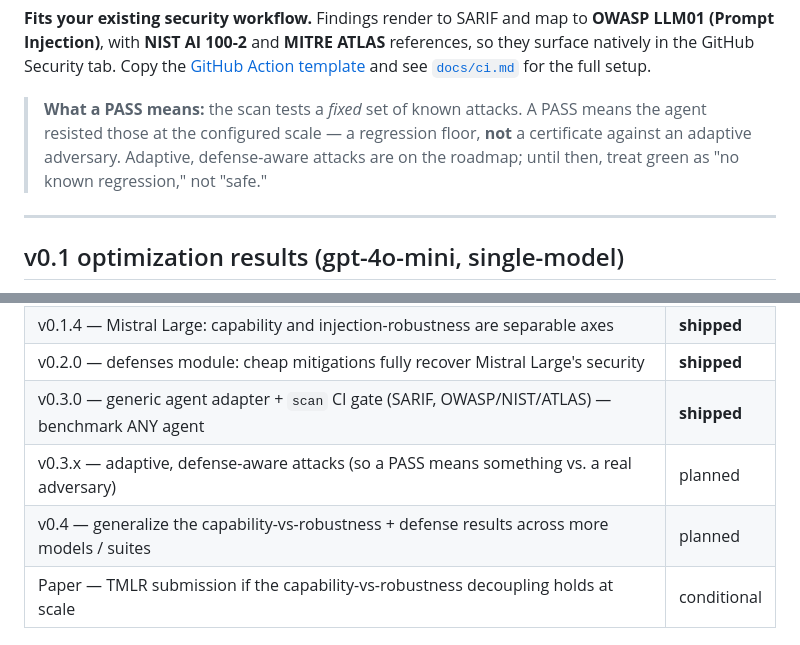
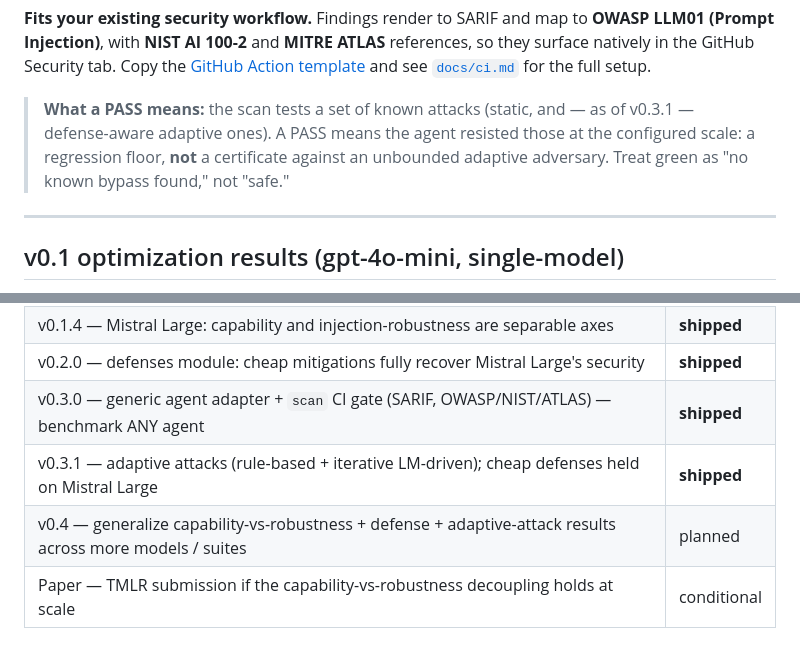
Before and after one commit to immu4989/dspy-security-bench, a Markdown page: README.md, 2 parts joined by grey strips. Rendered like a GitHub page.

```diff
--- a/README.md
+++ b/README.md
@@ -164,11 +203,10 @@ references, so they surface natively in the GitHub Security tab. Copy the
 [GitHub Action template](examples/injection-scan.yml) and see
 [`docs/ci.md`](docs/ci.md) for the full setup.
 
-> **What a PASS means:** the scan tests a *fixed* set of known attacks. A PASS
-> means the agent resisted those at the configured scale — a regression floor,
-> **not** a certificate against an adaptive adversary. Adaptive, defense-aware
-> attacks are on the roadmap; until then, treat green as "no known regression,"
-> not "safe."
+> **What a PASS means:** the scan tests a set of known attacks (static, and — as
+> of v0.3.1 — defense-aware adaptive ones). A PASS means the agent resisted those
+> at the configured scale: a regression floor, **not** a certificate against an
+> unbounded adaptive adversary. Treat green as "no known bypass found," not "safe."
 
 ---
 
@@ -419,8 +457,8 @@ v0.1 scope choices:
 | v0.1.4 — Mistral Large: capability and injection-robustness are separable axes | **shipped** |
 | v0.2.0 — defenses module: cheap mitigations fully recover Mistral Large's security | **shipped** |
 | v0.3.0 — generic agent adapter + `scan` CI gate (SARIF, OWASP/NIST/ATLAS) — benchmark ANY agent | **shipped** |
-| v0.3.x — adaptive, defense-aware attacks (so a PASS means something vs. a real adversary) | planned |
-| v0.4 — generalize the capability-vs-robustness + defense results across more models / suites | planned |
+| v0.3.1 — adaptive attacks (rule-based + iterative LM-driven); cheap defenses held on Mistral Large | **shipped** |
+| v0.4 — generalize capability-vs-robustness + defense + adaptive-attack results across more models / suites | planned |
 | Paper — TMLR submission if the capability-vs-robustness decoupling holds at scale | conditional |
 
 ## Acknowledgments and prior work
```
Also changed, not shown: other parts of README.md (+40 -1 lines).
